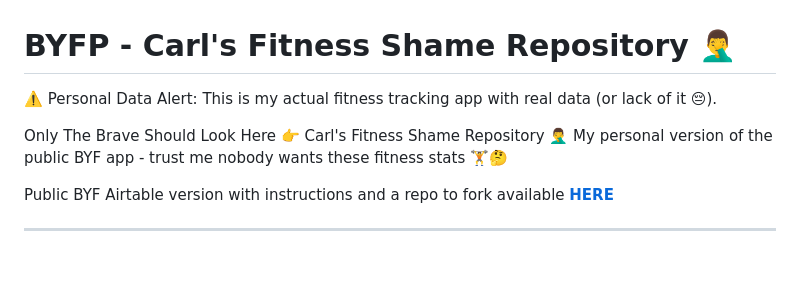
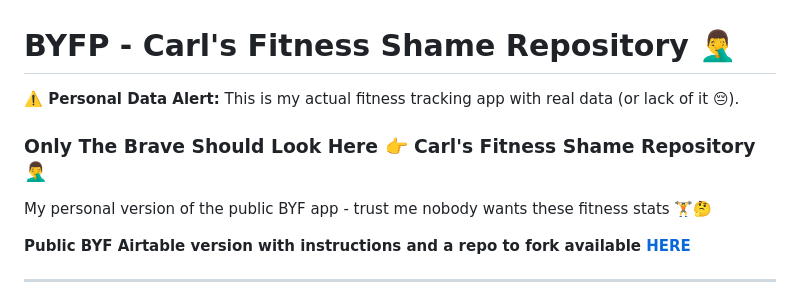
Before and after one commit to TheBIMsider/BYFP, a Markdown page: README.md, the part around the change. GitHub-like rendering; blank space fills up the shorter version.

```diff
--- a/README.md
+++ b/README.md
@@ -1,10 +1,12 @@
 # BYFP - Carl's Fitness Shame Repository 🤦‍♂️
 
-⚠️ Personal Data Alert: This is my actual fitness tracking app with real data (or lack of it 😔).
+**⚠️ Personal Data Alert:** This is my actual fitness tracking app with real data (or lack of it 😔).
 
-Only The Brave Should Look Here 👉 Carl's Fitness Shame Repository 🤦‍♂️ My personal version of the public BYF app - trust me nobody wants these fitness stats 🏋️🤔
+### Only The Brave Should Look Here 👉 Carl's Fitness Shame Repository 🤦‍♂️
 
-Public BYF Airtable version with instructions and a repo to fork available [**HERE**](https://github.com/TheBIMsider/BYF/tree/airtable-version)
+My personal version of the public BYF app - trust me nobody wants these fitness stats 🏋️🤔
+
+**Public BYF Airtable version with instructions and a repo to fork available [HERE](https://github.com/TheBIMsider/BYF/tree/airtable-version)**
 
 ---
 
```
